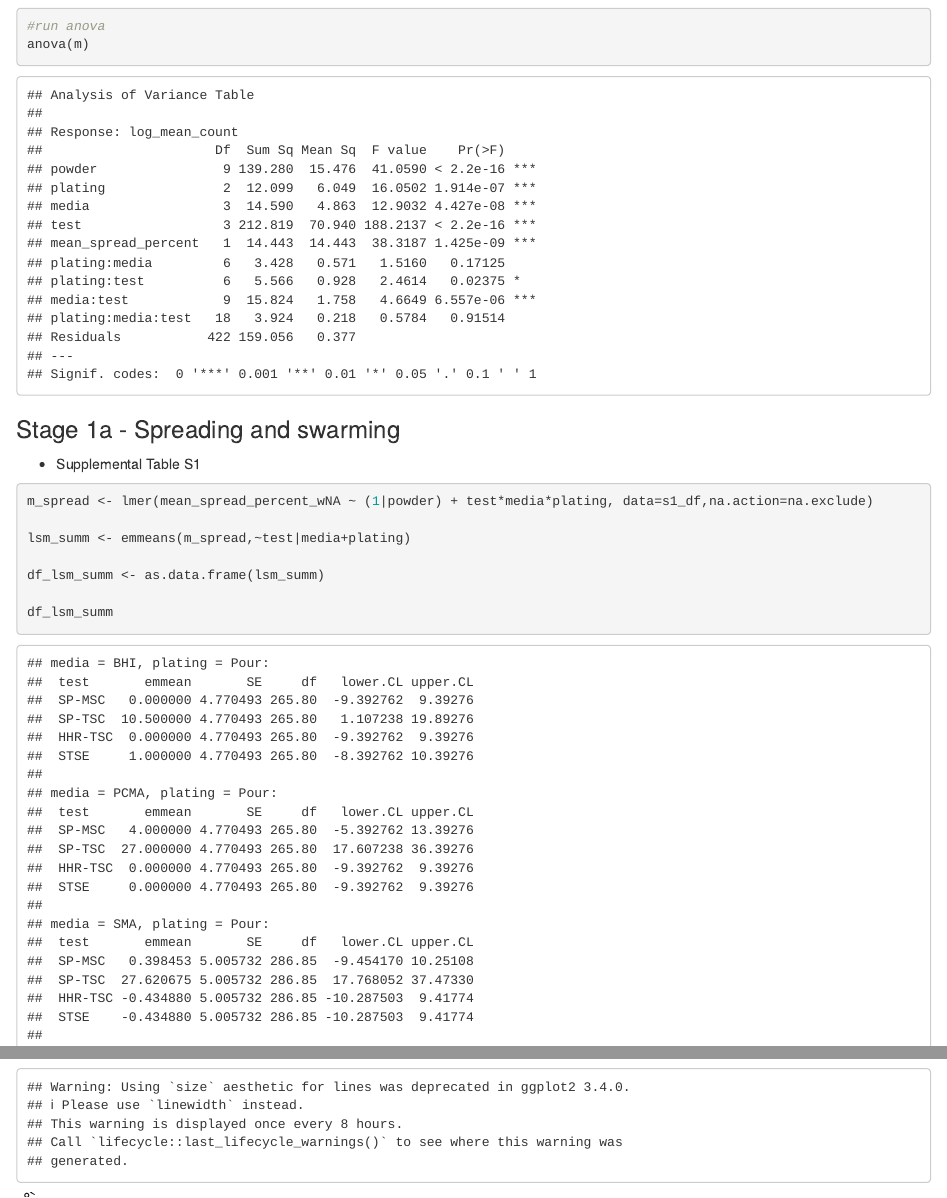
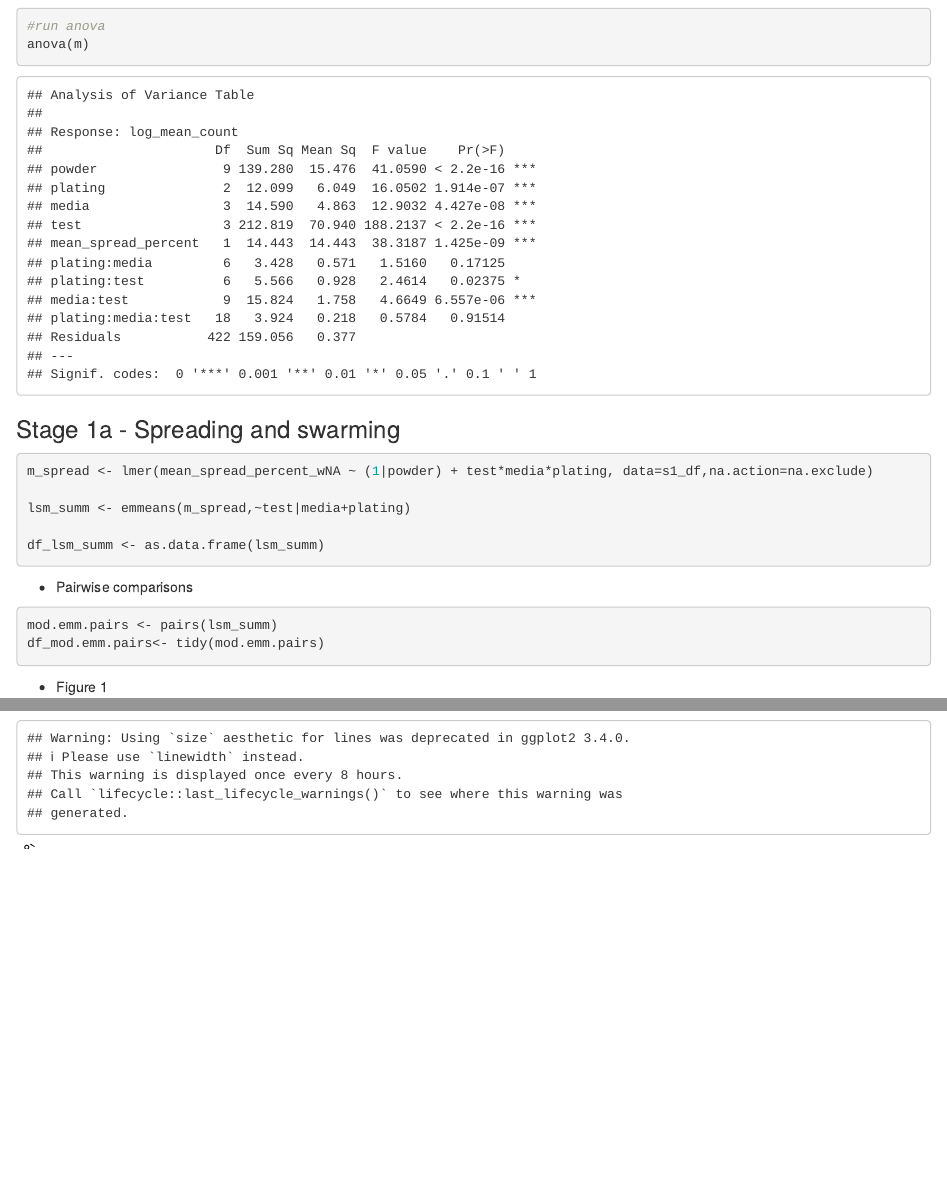
Before and after one commit to FSL-MQIP/SporeMethods, an R Markdown document (Data_Analysis/Analysis.Rmd): the page in a window 1100 px wide, from 2140 px down, and a second part further down, joined at a grey line. Rendered offline with R 4.5, knitr and Pandoc, with nearby package versions; code that draws random numbers runs with fixed seeds of ours; common packages that the code uses without loading them are loaded.

Commit message:
Edit pairwise comparison section

````diff
--- a/Data_Analysis/Analysis.Rmd
+++ b/Data_Analysis/Analysis.Rmd
@@ -72,15 +72,19 @@ anova(m)
 
 ### Stage 1a - Spreading and swarming
 
-* Supplemental Table S1
+
 ```{r}
 m_spread <- lmer(mean_spread_percent_wNA ~ (1|powder) + test*media*plating, data=s1_df,na.action=na.exclude)
 
 lsm_summ <- emmeans(m_spread,~test|media+plating)
 
 df_lsm_summ <- as.data.frame(lsm_summ)
+```
 
-df_lsm_summ
+* Pairwise comparisons
+```{r}
+mod.emm.pairs <- pairs(lsm_summ)
+df_mod.emm.pairs<- tidy(mod.emm.pairs)
 ```
 
 * Figure 1
````
